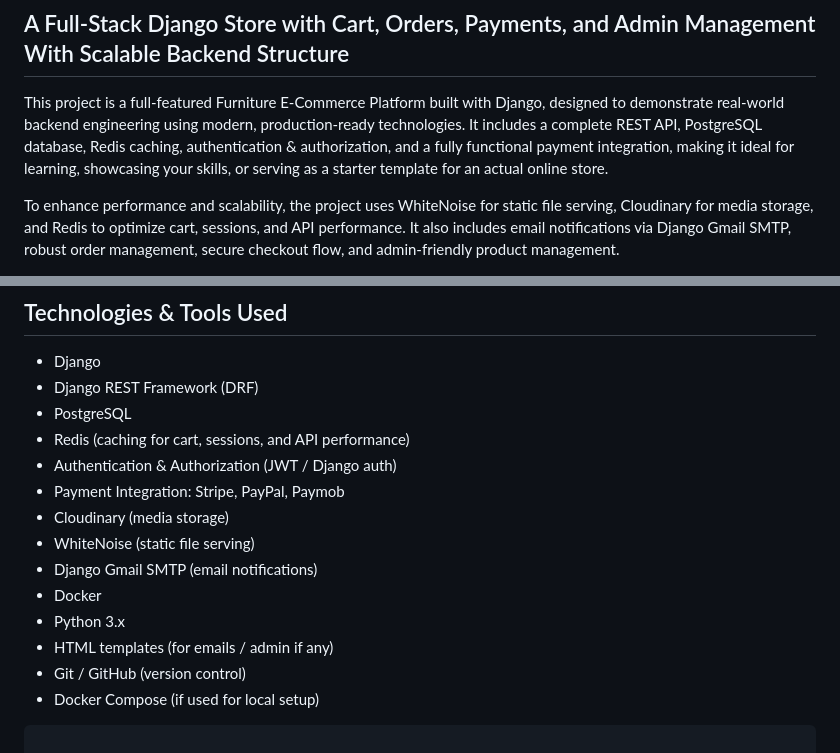
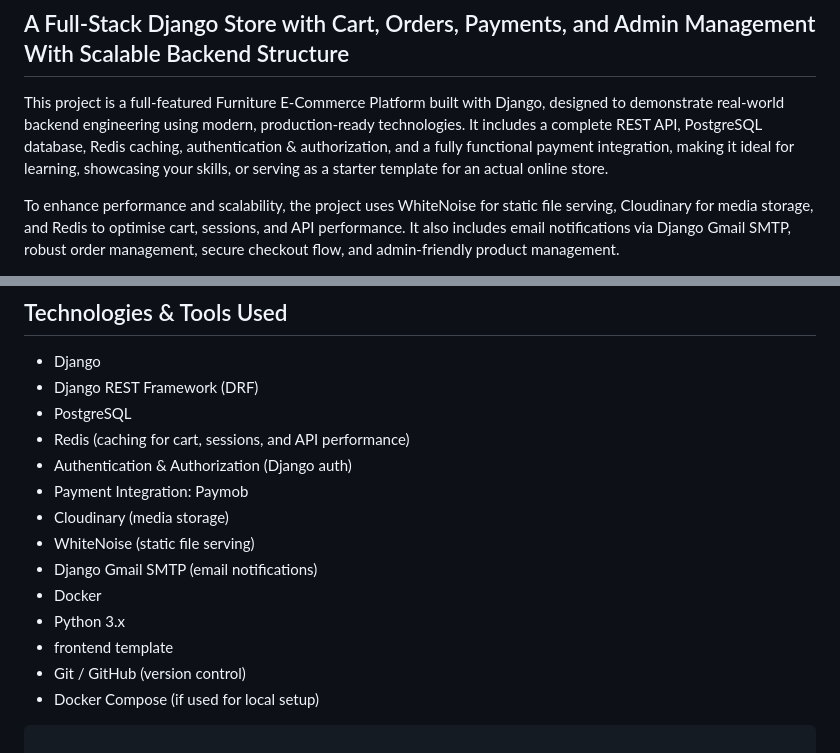
Before and after one commit to Eyad-Zanaty/furniture-ecommerce, a Markdown page: README.md, 2 parts joined by grey strips. Drawn GitHub-style.

```diff
--- a/README.md
+++ b/README.md
@@ -4,5 +4,5 @@
 
 This project is a full-featured Furniture E-Commerce Platform built with Django, designed to demonstrate real-world backend engineering using modern, production-ready technologies. It includes a complete REST API, PostgreSQL database, Redis caching, authentication & authorization, and a fully functional payment integration, making it ideal for learning, showcasing your skills, or serving as a starter template for an actual online store.
 
-To enhance performance and scalability, the project uses WhiteNoise for static file serving, Cloudinary for media storage, and Redis to optimize cart, sessions, and API performance. It also includes email notifications via Django Gmail SMTP, robust order management, secure checkout flow, and admin-friendly product management.
+To enhance performance and scalability, the project uses WhiteNoise for static file serving, Cloudinary for media storage, and Redis to optimise cart, sessions, and API performance. It also includes email notifications via Django Gmail SMTP, robust order management, secure checkout flow, and admin-friendly product management.
 
@@ -14,14 +15,14 @@ To enhance performance and scalability, the project uses WhiteNoise for static f
 - Django REST Framework (DRF)
 - PostgreSQL
 - Redis (caching for cart, sessions, and API performance)
-- Authentication & Authorization (JWT / Django auth)
-- Payment Integration: Stripe, PayPal, Paymob
+- Authentication & Authorization (Django auth)
+- Payment Integration: Paymob
 - Cloudinary (media storage)
 - WhiteNoise (static file serving)
 - Django Gmail SMTP (email notifications)
 - Docker
 - Python 3.x
-- HTML templates (for emails / admin if any)
+- frontend template
 - Git / GitHub (version control)
 - Docker Compose (if used for local setup)
 
```
Also changed, not shown: other parts of README.md (+2 -1 lines).
